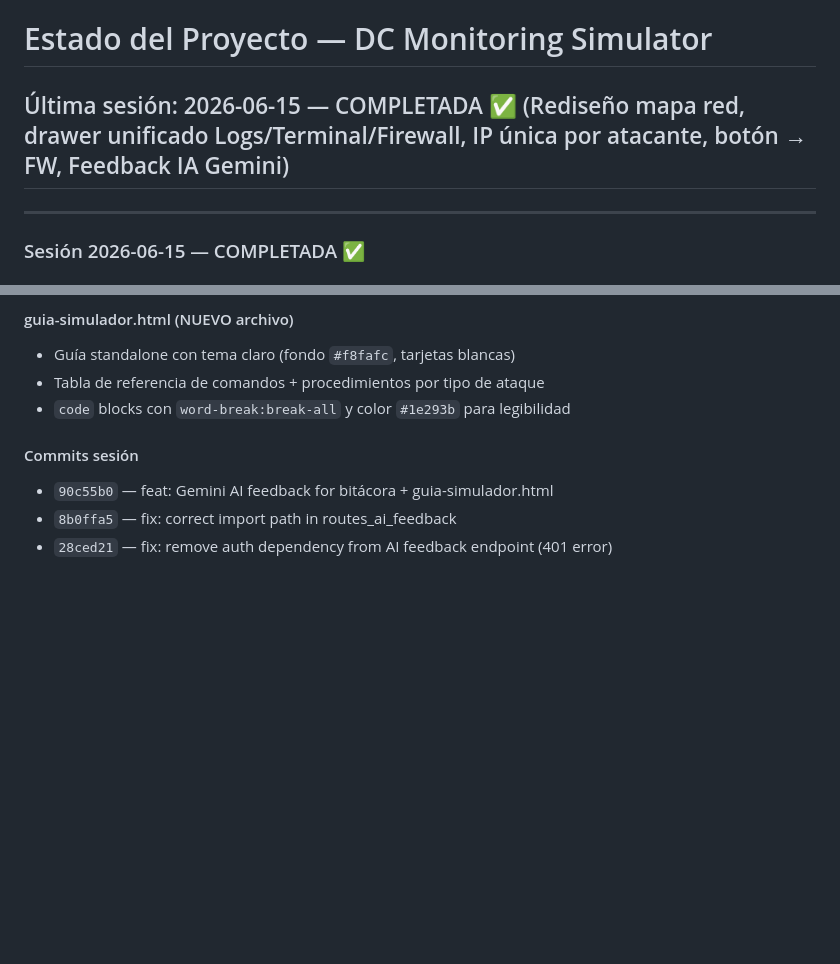
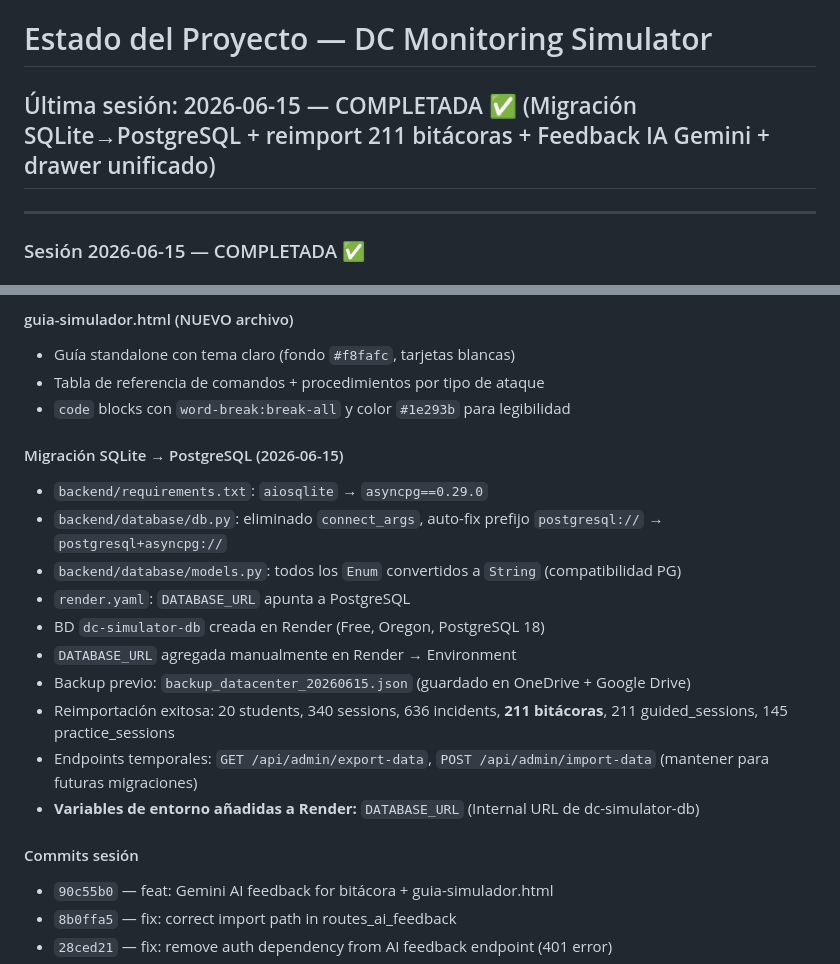
Before and after one commit to lubeto/datacenter-simulator, a Markdown page: ESTADO.md, 2 parts joined by grey strips. Rendered like a GitHub page; blank space fills up the shorter version.

Commit message:
docs: update ESTADO.md — PostgreSQL migration complete
Co-Authored-By: Claude Sonnet 4.6 <noreply@anthropic.com>

```diff
--- a/ESTADO.md
+++ b/ESTADO.md
@@ -1,6 +1,6 @@
 # Estado del Proyecto — DC Monitoring Simulator
 
-## Última sesión: 2026-06-15 — COMPLETADA ✅ (Rediseño mapa red, drawer unificado Logs/Terminal/Firewall, IP única por atacante, botón → FW, Feedback IA Gemini)
+## Última sesión: 2026-06-15 — COMPLETADA ✅ (Migración SQLite→PostgreSQL + reimport 211 bitácoras + Feedback IA Gemini + drawer unificado)
 
 ---
 
@@ -45,6 +45,18 @@
 - Guía standalone con tema claro (fondo `#f8fafc`, tarjetas blancas)
 - Tabla de referencia de comandos + procedimientos por tipo de ataque
 - `code` blocks con `word-break:break-all` y color `#1e293b` para legibilidad
+
+#### Migración SQLite → PostgreSQL (2026-06-15)
+- `backend/requirements.txt`: `aiosqlite` → `asyncpg==0.29.0`
+- `backend/database/db.py`: eliminado `connect_args`, auto-fix prefijo `postgresql://` → `postgresql+asyncpg://`
+- `backend/database/models.py`: todos los `Enum` convertidos a `String` (compatibilidad PG)
+- `render.yaml`: `DATABASE_URL` apunta a PostgreSQL
+- BD `dc-simulator-db` creada en Render (Free, Oregon, PostgreSQL 18)
+- `DATABASE_URL` agregada manualmente en Render → Environment
+- Backup previo: `backup_datacenter_20260615.json` (guardado en OneDrive + Google Drive)
+- Reimportación exitosa: 20 students, 340 sessions, 636 incidents, **211 bitácoras**, 211 guided_sessions, 145 practice_sessions
+- Endpoints temporales: `GET /api/admin/export-data`, `POST /api/admin/import-data` (mantener para futuras migraciones)
+- **Variables de entorno añadidas a Render:** `DATABASE_URL` (Internal URL de dc-simulator-db)
 
 #### Commits sesión
 - `90c55b0` — feat: Gemini AI feedback for bitácora + guia-simulador.html
```
